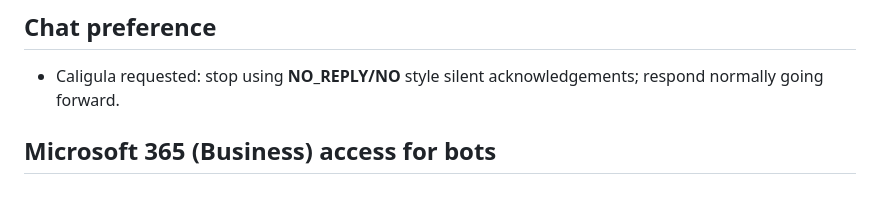
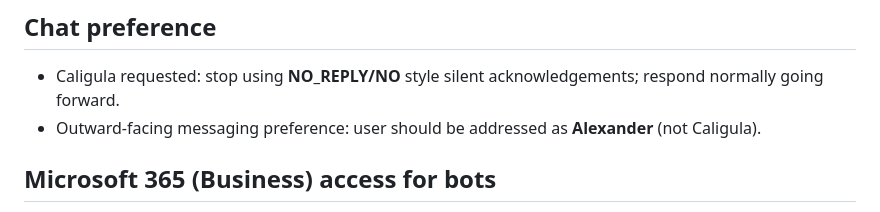
Before and after one commit to IcarusFoundry/icarusfoundry-site, a Markdown page: memory/2026-03-06.md, the part around the change. GitHub-like rendering.

Commit message:
Memory: outward-facing name = Alexander

```diff
--- a/memory/2026-03-06.md
+++ b/memory/2026-03-06.md
@@ -2,6 +2,7 @@
 
 ## Chat preference
 - Caligula requested: stop using **NO_REPLY/NO** style silent acknowledgements; respond normally going forward.
+- Outward-facing messaging preference: user should be addressed as **Alexander** (not Caligula).
 
 ## Microsoft 365 (Business) access for bots
 - Discussed approaches to allow bots to manage Icarus email/files:
```
